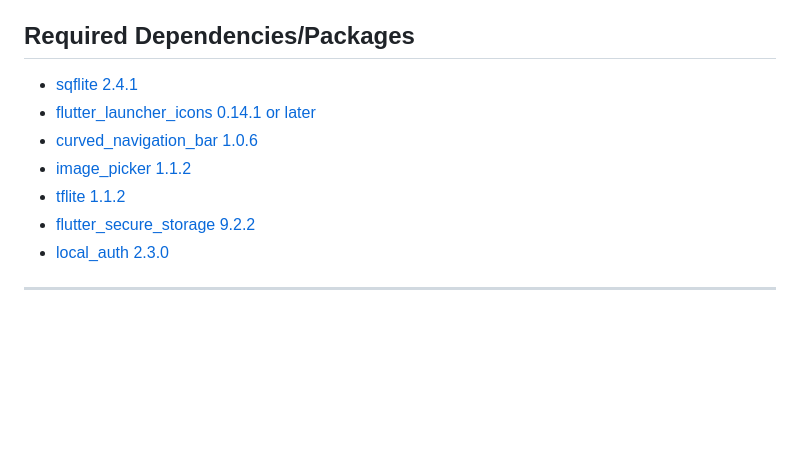
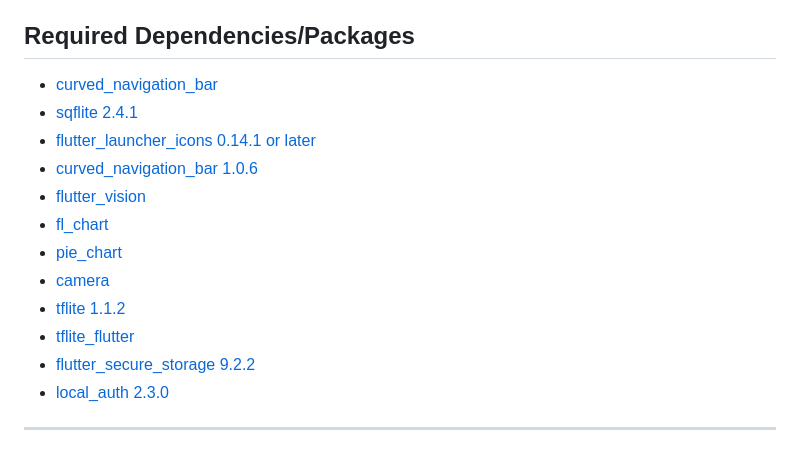
Before and after one commit to lightdarkmaster/seedscan, a Markdown page: README.md, the part around the change. Drawn GitHub-style; blank space fills up the shorter version.

Commit message:
Add Complete Core/Required Packages

```diff
--- a/README.md
+++ b/README.md
@@ -58,11 +58,16 @@ A Flutter application designed to provide a user-friendly interface for selectin
 - [Supported Platforms: Android, iOS, Linux, Windows, Macos and Web.](https://flutter.dev/multi-platform)
 
 ## Required Dependencies/Packages
+- [curved_navigation_bar](https://pub.dev/packages/curved_navigation_bar)
 - [sqflite 2.4.1 ](https://pub.dev/packages/sqflite)
 - [flutter_launcher_icons 0.14.1 or later](https://pub.dev/packages/sqflite)
 - [curved_navigation_bar 1.0.6 ](https://pub.dev/packages/curved_navigation_bar)
-- [image_picker 1.1.2 ](https://pub.dev/packages/image_picker)
+- [flutter_vision](https://pub.dev/packages/flutter_vision)
+- [fl_chart](https://pub.dev/packages/fl_chart)
+- [pie_chart](https://pub.dev/packages/pie_chart)
+- [camera](https://pub.dev/packages/camera)
 - [tflite 1.1.2](https://pub.dev/packages/tflite)
+- [tflite_flutter](https://pub.dev/packages/tflite_flutter)
 - [flutter_secure_storage 9.2.2](https://pub.dev/packages/flutter_secure_storage)
 - [local_auth 2.3.0](https://pub.dev/packages/local_auth)
 
```
